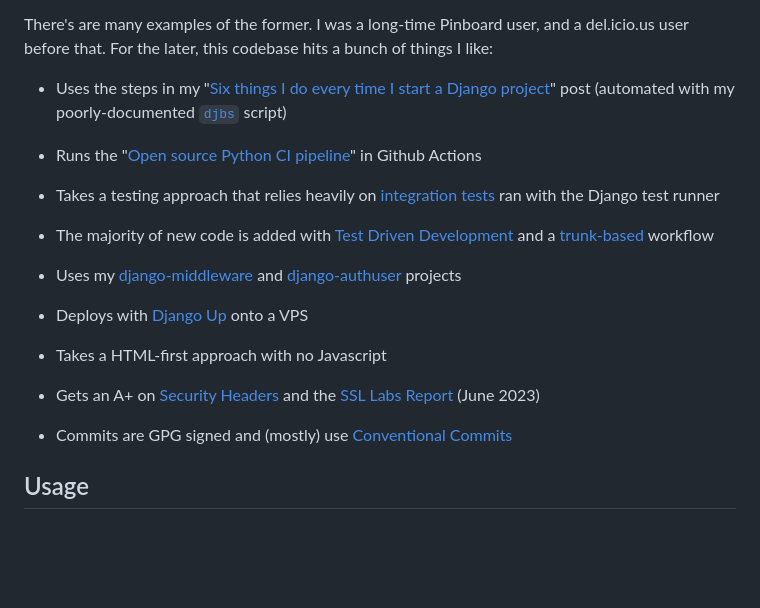
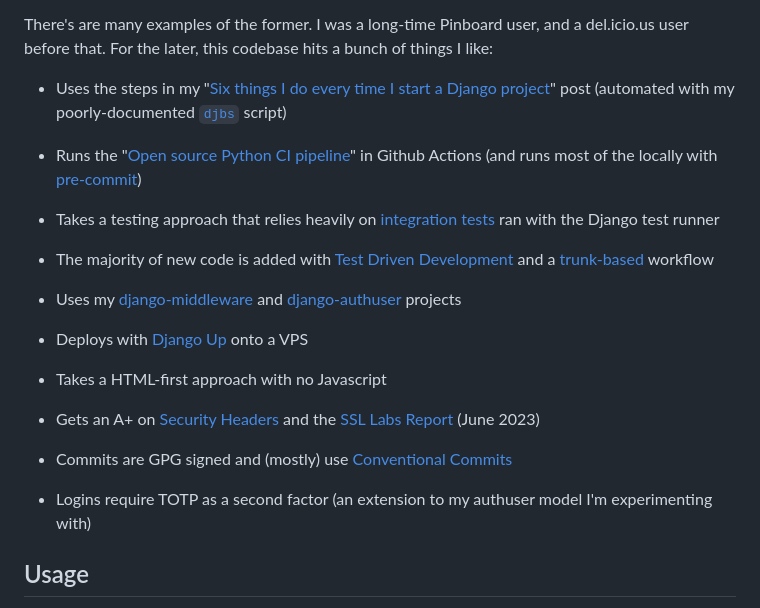
Before and after one commit to sesh/bm2, a Markdown page: README.md, the part around one of its changes. Rendered like a GitHub page; blank space fills up the shorter version.

Commit message:
docs: add a few recent changes to the README

```diff
--- a/README.md
+++ b/README.md
@@ -13,7 +13,7 @@ There's are many examples of the former. I was a long-time Pinboard user, and a
 For the later, this codebase hits a bunch of things I like:
 
 - Uses the steps in my "[Six things I do every time I start a Django project][six-things]" post (automated with my poorly-documented [`djbs`][djbs] script)
-- Runs the "[Open source Python CI pipeline][ci]" in Github Actions
+- Runs the "[Open source Python CI pipeline][ci]" in Github Actions (and runs most of the locally with [pre-commit][precommit])
 - Takes a testing approach that relies heavily on [integration tests][integration-tests] ran with the Django test runner
 - The majority of new code is added with [Test Driven Development][tdd] and a [trunk-based][tbd] workflow
 - Uses my [django-middleware][middleware] and [django-authuser][authuser] projects
@@ -21,6 +21,7 @@ For the later, this codebase hits a bunch of things I like:
 - Takes a HTML-first approach with no Javascript
 - Gets an A+ on [Security Headers][headers] and the [SSL Labs Report][ssl] (June 2023)
 - Commits are GPG signed and (mostly) use [Conventional Commits][conventional-commits]
+- Logins require TOTP as a second factor (an extension to my authuser model I'm experimenting with)
 
 
   [six-things]: https://brntn.me/blog/six-things-i-do-every-time-i-start-a-django-project/
```
Also changed, not shown: other parts of README.md (+1 -0 lines).
